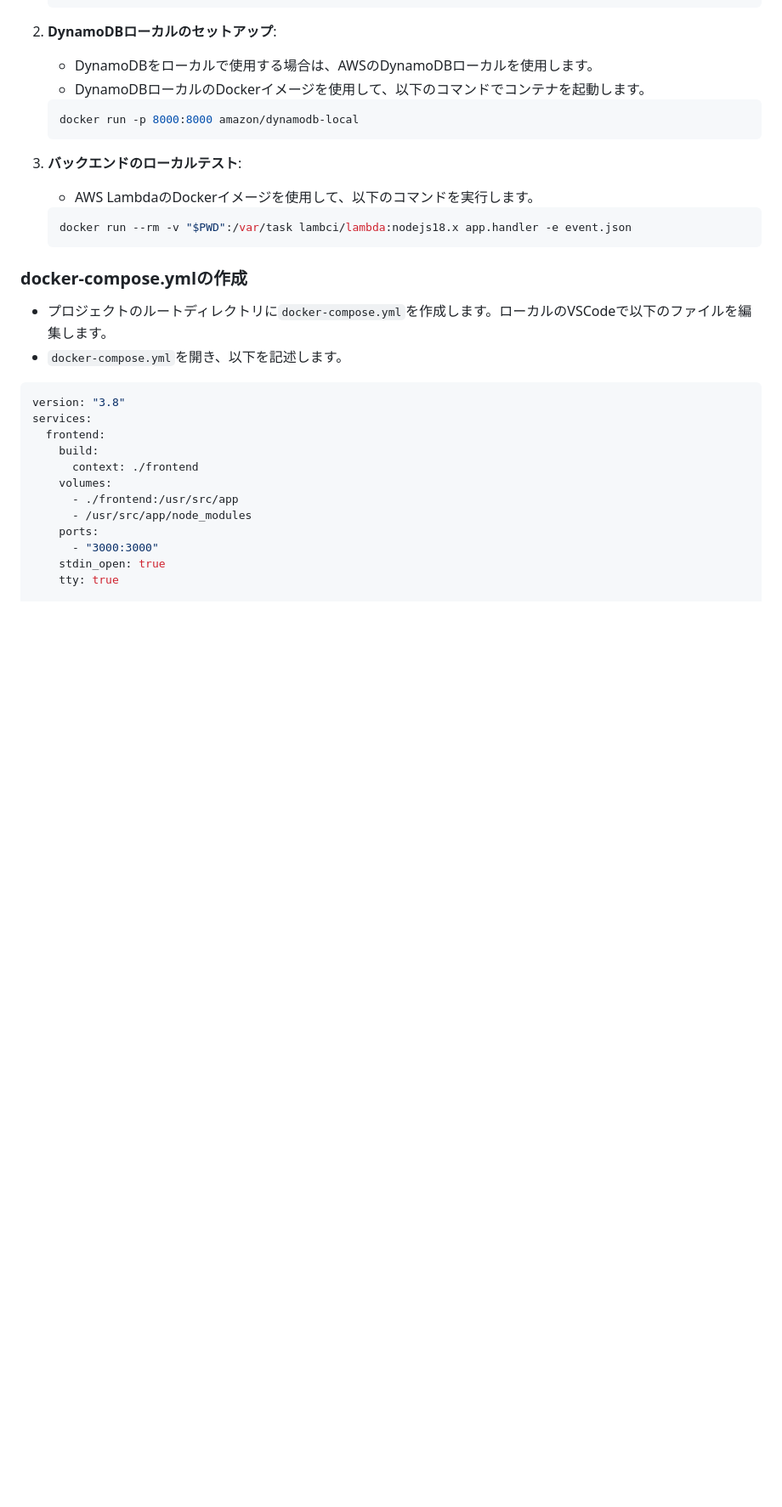
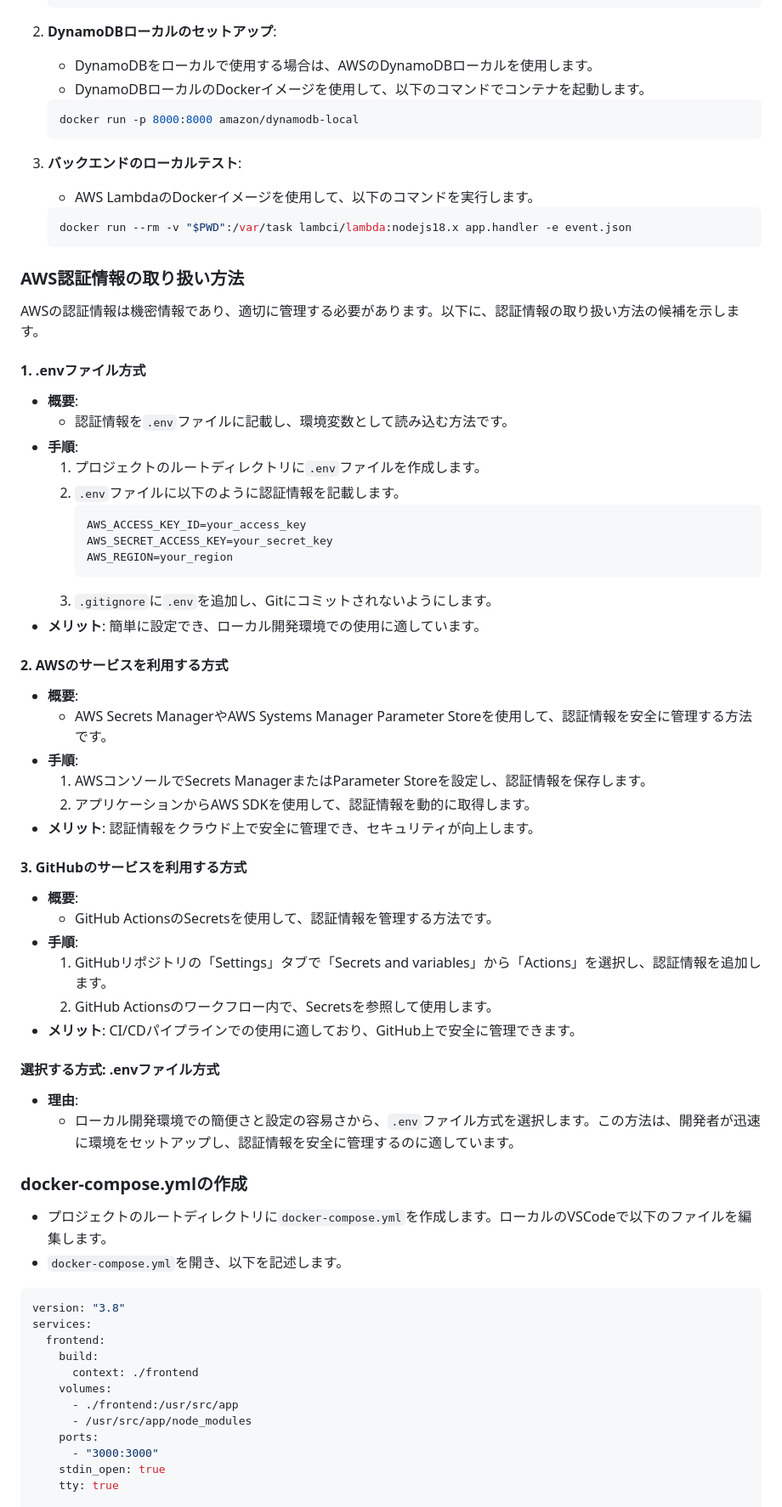
Before and after one commit to centervil/SiteWatcher, a Markdown page: Documents/Development_Environment_Setup.md, the part around the change printed below. Shown: that part at 85% size. GitHub-like rendering; blank space fills up the shorter version.

Commit message:
Add AWS credentials management guidelines to development environment setup
- Document three approaches for handling AWS authentication credentials
- Recommend .env file method for local development
- Update docker-compose.yml to use environment variables dynamically
- Clarify project structure and credential management best practices

````diff
--- a/Documents/Development_Environment_Setup.md
+++ b/Documents/Development_Environment_Setup.md
@@ -153,6 +153,44 @@
    docker run --rm -v "$PWD":/var/task lambci/lambda:nodejs18.x app.handler -e event.json
    ```
 
+### AWS認証情報の取り扱い方法
+
+AWSの認証情報は機密情報であり、適切に管理する必要があります。以下に、認証情報の取り扱い方法の候補を示します。
+
+#### 1. .envファイル方式
+- **概要**:
+  - 認証情報を`.env`ファイルに記載し、環境変数として読み込む方法です。
+- **手順**:
+  1. プロジェクトのルートディレクトリに`.env`ファイルを作成します。
+  2. `.env`ファイルに以下のように認証情報を記載します。
+     ```plaintext
+     AWS_ACCESS_KEY_ID=your_access_key
+     AWS_SECRET_ACCESS_KEY=your_secret_key
+     AWS_REGION=your_region
+     ```
+  3. `.gitignore`に`.env`を追加し、Gitにコミットされないようにします。
+- **メリット**: 簡単に設定でき、ローカル開発環境での使用に適しています。
+
+#### 2. AWSのサービスを利用する方式
+- **概要**:
+  - AWS Secrets ManagerやAWS Systems Manager Parameter Storeを使用して、認証情報を安全に管理する方法です。
+- **手順**:
+  1. AWSコンソールでSecrets ManagerまたはParameter Storeを設定し、認証情報を保存します。
+  2. アプリケーションからAWS SDKを使用して、認証情報を動的に取得します。
+- **メリット**: 認証情報をクラウド上で安全に管理でき、セキュリティが向上します。
+
+#### 3. GitHubのサービスを利用する方式
+- **概要**:
+  - GitHub ActionsのSecretsを使用して、認証情報を管理する方法です。
+- **手順**:
+  1. GitHubリポジトリの「Settings」タブで「Secrets and variables」から「Actions」を選択し、認証情報を追加します。
+  2. GitHub Actionsのワークフロー内で、Secretsを参照して使用します。
+- **メリット**: CI/CDパイプラインでの使用に適しており、GitHub上で安全に管理できます。
+
+#### 選択する方式: .envファイル方式
+- **理由**:
+  - ローカル開発環境での簡便さと設定の容易さから、`.env`ファイル方式を選択します。この方法は、開発者が迅速に環境をセットアップし、認証情報を安全に管理するのに適しています。
+
 ### docker-compose.ymlの作成
 - プロジェクトのルートディレクトリに`docker-compose.yml`を作成します。ローカルのVSCodeで以下のファイルを編集します。
 - `docker-compose.yml`を開き、以下を記述します。
````
Also changed, not shown: other parts of Documents/Development_Environment_Setup.md (+4 -4 lines).
